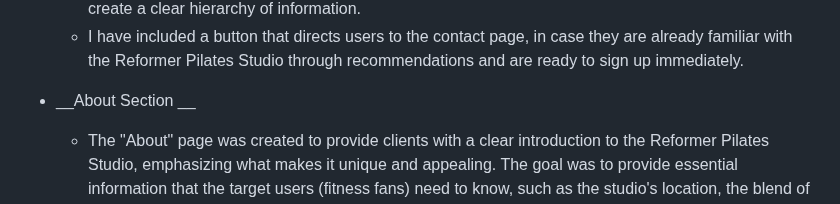
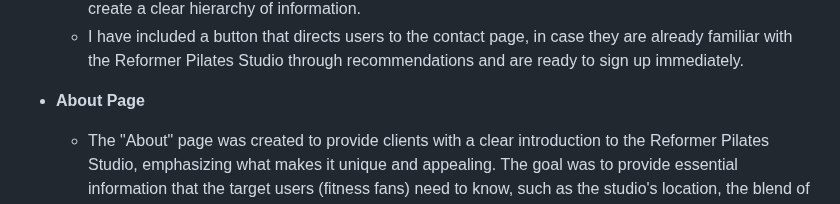
Before and after one commit to IsaHu-dev/ReformerPilatesStudio, a Markdown page: README.md, the part around the change. GitHub-like rendering.

```diff
--- a/README.md
+++ b/README.md
@@ -25,7 +25,7 @@ The Reformer Pilates website is designed with a focus on aesthetics and function
      create a clear hierarchy of information.
    - I have included a button that directs users to the contact page, in case they are already familiar with the Reformer Pilates Studio through recommendations and are ready to sign up immediately.
 
-- __About Section __
+- __About Page__
 
    - The "About" page was created to provide clients with a clear introduction to the Reformer Pilates Studio, emphasizing what makes it unique and appealing. The goal was to provide essential information that the target users (fitness fans) need to know, such
      as the studio's location, the blend of modern fitness and holistic health offered, and the suitability of the classes for all fitness levels. The About page is designed to build trust and encourage users to visit the studio as the perfect place to meet
```
